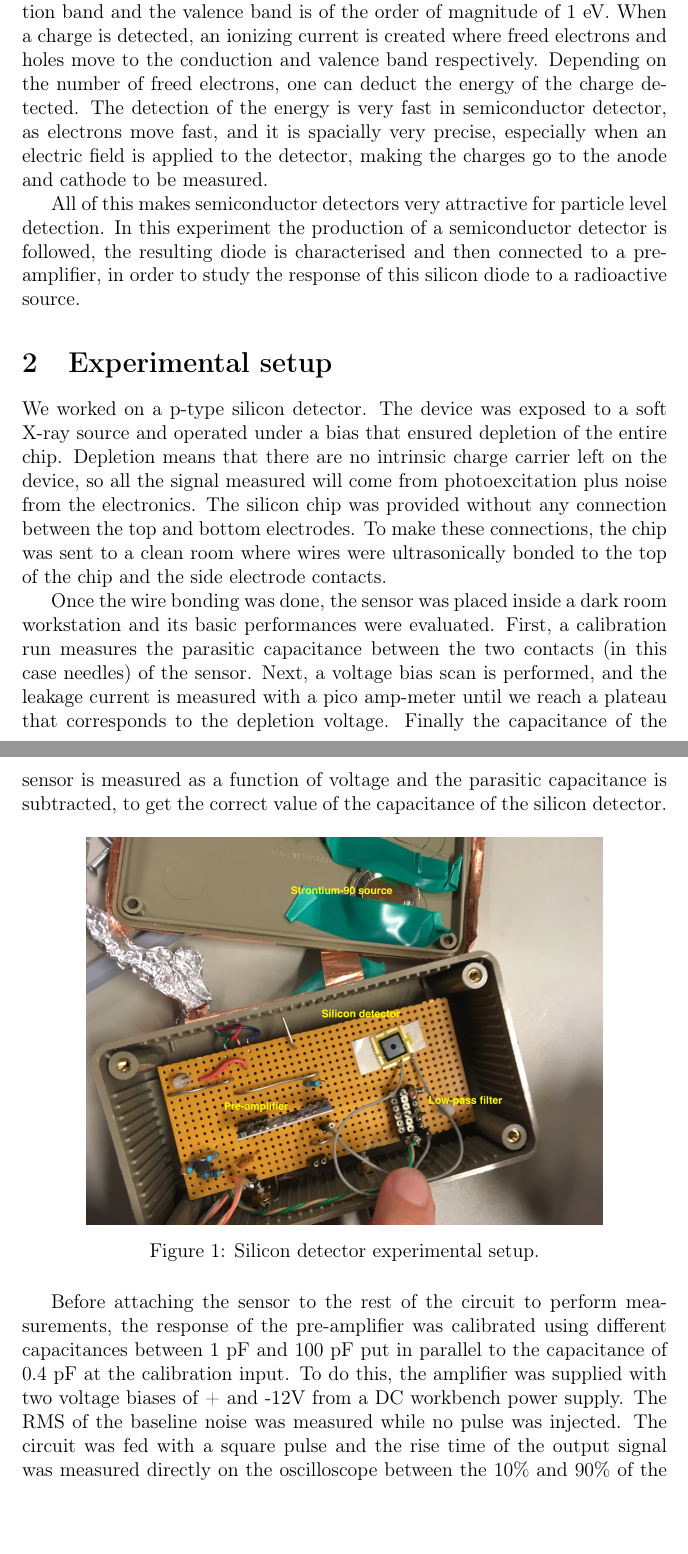
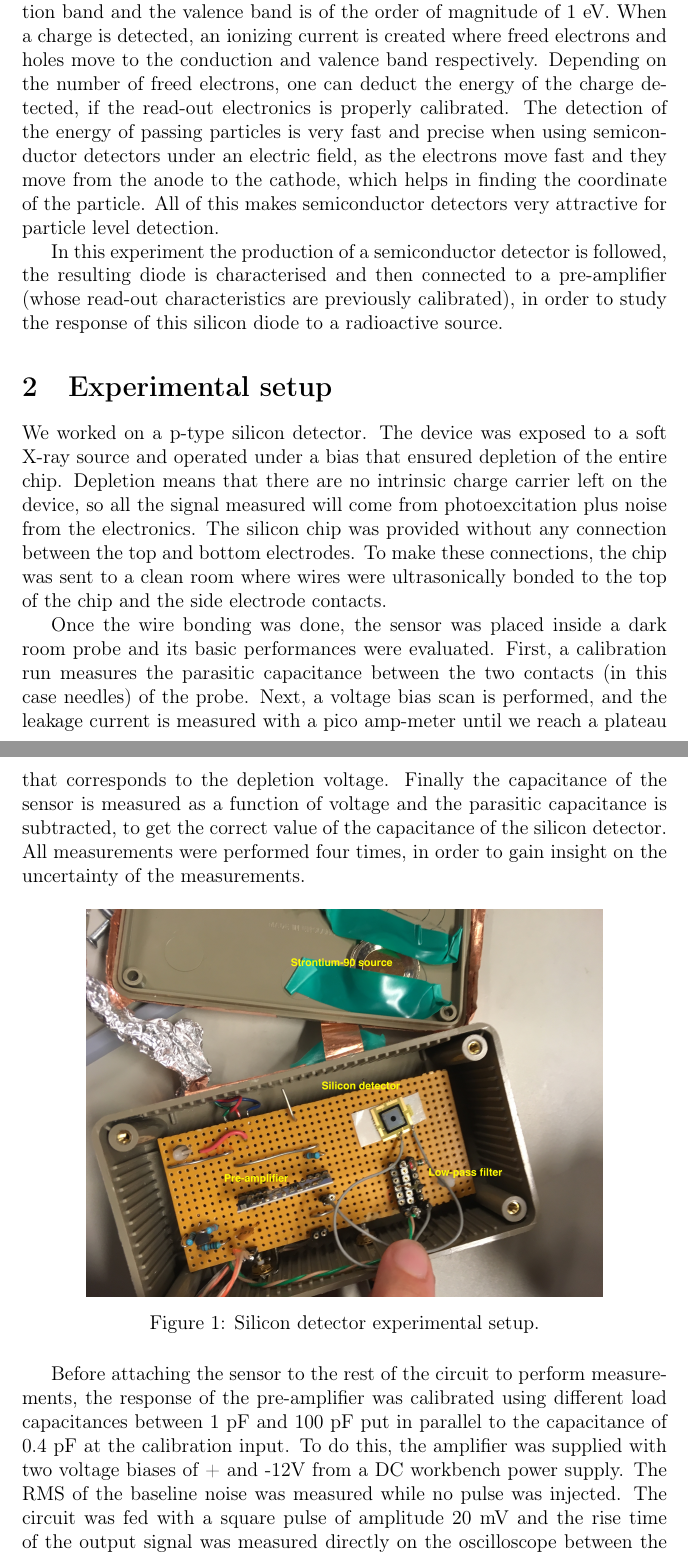
Before and after one commit to Daniel-Dane/DetectorCourse_CanDetector, a LaTeX document (SemiconductorDetector/report_semiconductor_detector.tex): two parts of pages 3 and 4 of 14, joined at a grey line, cut so that both start at the same text, the shorter picture padded with empty space. Compiled offline with pdfLaTeX.

Commit message:
Corrected small esthetical errors in analysis script and updated the report

```diff
--- a/SemiconductorDetector/report_semiconductor_detector.tex
+++ b/SemiconductorDetector/report_semiconductor_detector.tex
@@ -49,10 +49,9 @@
 
 Semiconductor detectors, in particular silicon detectors, are often used in particle physics detectors for charged track detection, an example being the SCT detector in the ATLAS experiment at CERN. But what makes semiconductor detectors special? And why are they so widely used?
 
-A semiconductor is a material where the energy gap between the conduction band and the valence band is of the order of magnitude of $1$ eV. When a charge is detected, an ionizing current is created where freed electrons and holes move to the conduction and valence band respectively. Depending on the number of freed electrons, one can deduct the energy of the charge detected. The detection of the energy is very fast in semiconductor detector, as electrons move fast, and it is spacially very precise, especially when an electric field is applied to the detector, making the charges go to the anode and cathode to be measured.
+A semiconductor is a material where the energy gap between the conduction band and the valence band is of the order of magnitude of $1$ eV. When a charge is detected, an ionizing current is created where freed electrons and holes move to the conduction and valence band respectively. Depending on the number of freed electrons, one can deduct the energy of the charge detected, if the read-out electronics is properly calibrated. The detection of the energy of passing particles is very fast and precise when using semiconductor detectors under an electric field, as the electrons move fast and they move from the anode to the cathode, which helps in finding the coordinate of the particle. All of this makes semiconductor detectors very attractive for particle level detection.
 
-All of this makes semiconductor detectors very attractive for particle level detection.
-In this experiment the production of a semiconductor detector is followed, the resulting diode is characterised and then connected to a pre-amplifier, in order to study the response of this silicon diode to a radioactive source.
+In this experiment the production of a semiconductor detector is followed, the resulting diode is characterised and then connected to a pre-amplifier (whose read-out characteristics are previously calibrated), in order to study the response of this silicon diode to a radioactive source.
 
 %################################################################################################
 %
@@ -64,7 +63,7 @@ In this experiment the production of a semiconductor detector is followed, the r
 
 We worked on a p-type silicon detector. The device was exposed to a soft X-ray source and operated under a bias that ensured depletion of the entire chip. Depletion means that there are no intrinsic charge carrier left on the device, so all the signal measured will come from photoexcitation plus noise from the electronics. The silicon chip was provided without any connection between the top and bottom electrodes. To make these connections, the chip was sent to a clean room where wires were ultrasonically bonded to the top of the chip and the side electrode contacts.
 
-Once the wire bonding was done, the sensor was placed inside a dark room workstation and its basic performances were evaluated. First, a calibration run measures the parasitic capacitance between the two contacts (in this case needles) of the sensor. Next, a voltage bias scan is performed, and the leakage current is measured with a pico amp-meter until we reach a plateau that corresponds to the depletion voltage. Finally the capacitance of the sensor is measured as a function of voltage and the parasitic capacitance is subtracted, to get the correct value of the capacitance of the silicon detector.
+Once the wire bonding was done, the sensor was placed inside a dark room probe and its basic performances were evaluated. First, a calibration run measures the parasitic capacitance between the two contacts (in this case needles) of the probe. Next, a voltage bias scan is performed, and the leakage current is measured with a pico amp-meter until we reach a plateau that corresponds to the depletion voltage. Finally the capacitance of the sensor is measured as a function of voltage and the parasitic capacitance is subtracted, to get the correct value of the capacitance of the silicon detector. All measurements were performed four times, in order to gain insight on the uncertainty of the measurements.
 
 \begin{figure}[htb]
   \centering
@@ -73,7 +72,7 @@ Once the wire bonding was done, the sensor was placed inside a dark room worksta
   \label{fig:ExperimentalSetup}
 \end{figure}
 
-Before attaching the sensor to the rest of the circuit to perform measurements, the response of the pre-amplifier was calibrated using different capacitances between $1$ pF and $100$ pF put in parallel to the capacitance of $0.4$ pF at the calibration input. To do this, the amplifier was supplied with two voltage biases of + and -12V from a DC workbench power supply. The RMS of the baseline noise was measured while no pulse was injected. The circuit was fed with a square pulse and the rise time of the output signal was measured directly on the oscilloscope between the $10\%$ and $90\%$ of the rising signal. The amplitude of the signal was noted as well. During these measurements, the circuit and the cables were coated with aluminium foil (grounded through a cable to the HV power supply), in order to shield the system from radiations, which would cause additional noise to the output signal.
+Before attaching the sensor to the rest of the circuit to perform measurements, the response of the pre-amplifier was calibrated using different load capacitances between $1$ pF and $100$ pF put in parallel to the capacitance of $0.4$ pF at the calibration input. To do this, the amplifier was supplied with two voltage biases of + and -12V from a DC workbench power supply. The RMS of the baseline noise was measured while no pulse was injected. The circuit was fed with a square pulse of amplitude $20$ mV and the rise time of the output signal was measured directly on the oscilloscope between the $10\%$ and $90\%$ of the rising signal. The amplitude of the signal was noted as well. During these measurements, the circuit and the cables were coated with aluminium foil (grounded through a cable to the HV power supply), in order to shield the system from radiations, which would cause additional noise to the output signal.
 
 After the calibration measurements were completed, the silicon detector was introduced in the circuit by connecting it to the pre-amplifier. A voltage of around $60$ V was fed to the sensor, in order to fully deplete it, through a low-pass filter consisting of a $100$ nF capacitance and of a $300$ k$\Omega$ resistor, see Figure \ref{fig:ExperimentalSetup}. The resulting circuit is schematically shown in Figure \ref{fig:SiliconDiodeCircuit}.
 Finally the Strontium-90 source was attached with tape to the lid of the box containig the entire circuit. By closing the lid and covering it with aliminium foil, external radiations were shielded. The measurement of the pulses induced in the silicon detector by the particles radiated by the Strontium decay were registered from the oscilloscoper for further analysis.
```
Also changed, not shown: SemiconductorDetector/graphics/IV_V_vs_A.pdf, SemiconductorDetector/graphics/V_vs_C.pdf, SemiconductorDetector/graphics/amplitude_vs_capacitance.pdf, SemiconductorDetector/graphics/calibrationENC_diode.pdf, SemiconductorDetector/graphics/calibration_diode.pdf, SemiconductorDetector/graphics/data_0.pdf, SemiconductorDetector/graphics/data_1.pdf, SemiconductorDetector/graphics/data_10.pdf, SemiconductorDetector/graphics/data_11.pdf, SemiconductorDetector/graphics/data_2.pdf, SemiconductorDetector/graphics/data_3.pdf, SemiconductorDetector/graphics/data_4.pdf, SemiconductorDetector/graphics/data_5.pdf, SemiconductorDetector/graphics/data_6.pdf, 3 more files, 4 other files.
